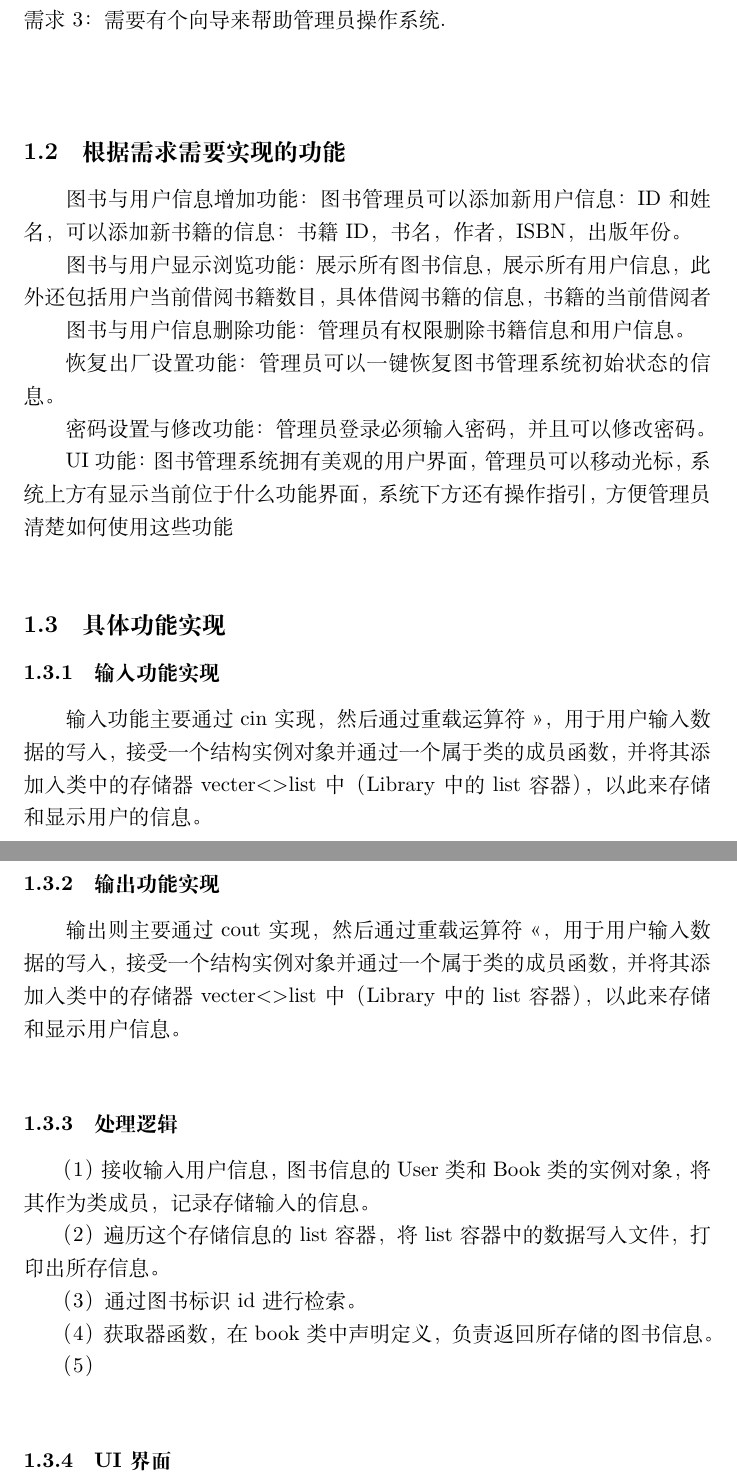
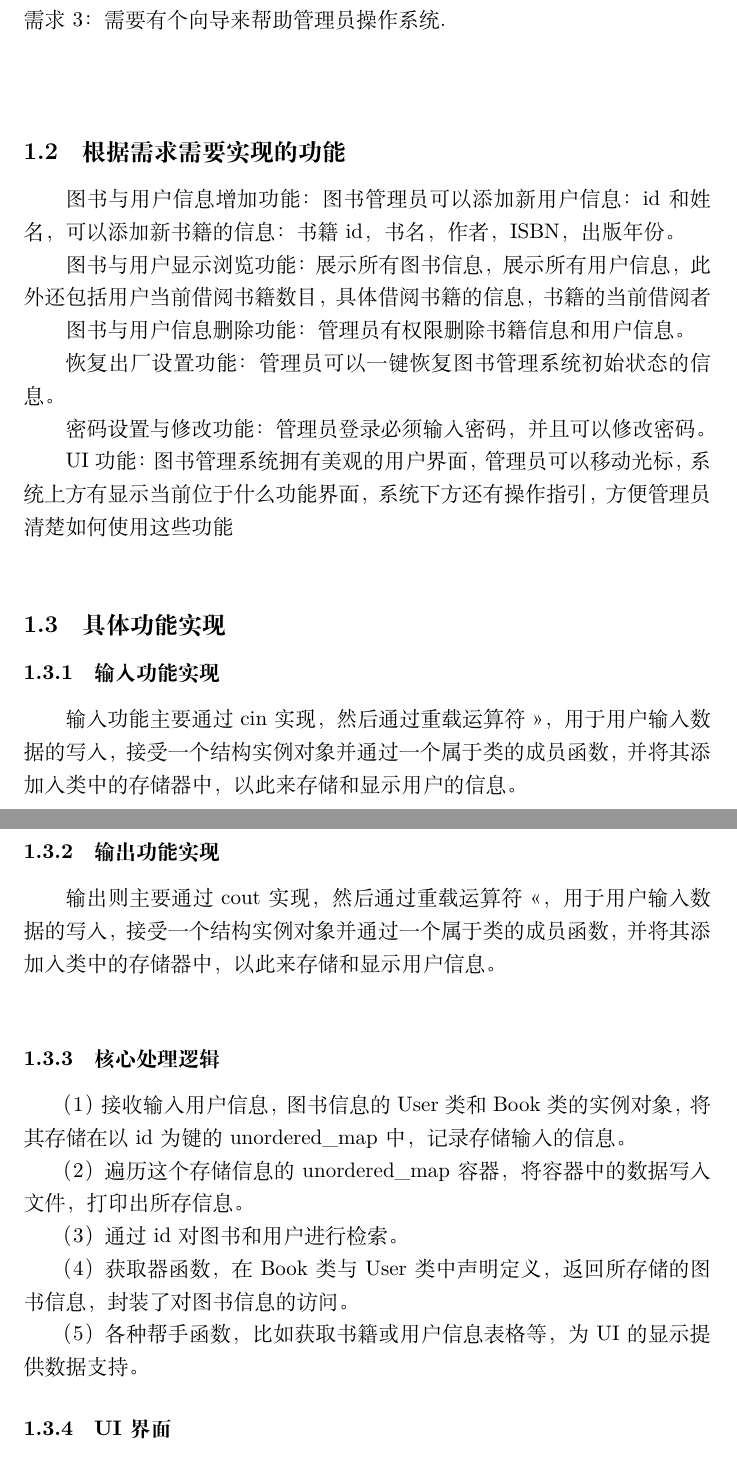
Before and after one commit to mikulovesuki/git_demo, a LaTeX document (library_manage/library.tex): two parts of pages 1 and 2 of 4, joined at a grey line, cut so that both start at the same text. Compiled offline with XeLaTeX.

Commit message:
整体内容完善

```diff
--- a/library_manage/library.tex
+++ b/library_manage/library.tex
@@ -25,7 +25,7 @@
 需求3：需要有个向导来帮助管理员操作系统.\\\\
 
 \subsection{根据需求需要实现的功能}
-图书与用户信息增加功能：图书管理员可以添加新用户信息：ID和姓名，可以添加新书籍的信息：书籍ID，书名，作者，ISBN，出版年份。
+图书与用户信息增加功能：图书管理员可以添加新用户信息：id和姓名，可以添加新书籍的信息：书籍id，书名，作者，ISBN，出版年份。
 
 图书与用户显示浏览功能：展示所有图书信息，展示所有用户信息，此外还包括用户当前借阅书籍数目，具体借阅书籍的信息，书籍的当前借阅者
 
@@ -38,19 +38,19 @@
 UI功能：图书管理系统拥有美观的用户界面，管理员可以移动光标，系统上方有显示当前位于什么功能界面，系统下方还有操作指引，方便管理员清楚如何使用这些功能\\
 \subsection{具体功能实现}
 \subsubsection{输入功能实现}
-输入功能主要通过cin实现，然后通过重载运算符>>，用于用户输入数据的写入，接受一个结构实例对象并通过一个属于类的成员函数，并将其添加入类中的存储器vecter<>list中（Library中的list容器），以此来存储和显示用户的信息。\\
+输入功能主要通过cin实现，然后通过重载运算符>>，用于用户输入数据的写入，接受一个结构实例对象并通过一个属于类的成员函数，并将其添加入类中的存储器中，以此来存储和显示用户的信息。\\
 \subsubsection{输出功能实现}
-输出则主要通过cout实现，然后通过重载运算符<<，用于用户输入数据的写入，接受一个结构实例对象并通过一个属于类的成员函数，并将其添加入类中的存储器vecter<>list中（Library中的list容器），以此来存储和显示用户信息。\\
-\subsubsection{处理逻辑}
-（1）接收输入用户信息，图书信息的User类和Book类的实例对象，将其作为类成员，记录存储输入的信息。
+输出则主要通过cout实现，然后通过重载运算符<<，用于用户输入数据的写入，接受一个结构实例对象并通过一个属于类的成员函数，并将其添加入类中的存储器中，以此来存储和显示用户信息。\\
+\subsubsection{核心处理逻辑}
+（1）接收输入用户信息，图书信息的User类和Book类的实例对象，将其存储在以id为键的unordered\_map中，记录存储输入的信息。
 
-（2）遍历这个存储信息的list容器，将list容器中的数据写入文件，打印出所存信息。
+（2）遍历这个存储信息的unordered\_map容器，将容器中的数据写入文件，打印出所存信息。
 
-（3）通过图书标识id进行检索。
+（3）通过id对图书和用户进行检索。
 
-（4）获取器函数，在book类中声明定义，负责返回所存储的图书信息。
+（4）获取器函数，在Book类与User类中声明定义，返回所存储的图书信息，封装了对图书信息的访问。
 
-（5）\\
+（5）各种帮手函数，比如获取书籍或用户信息表格等，为UI的显示提供数据支持。
 \subsubsection{UI界面}
 
 （1）UI界面主要是通过UI文件夹中的内容来实现的，table文件中包含了系统的各个功能模块，管理员可以通过光标移动来选择不同的功能模块。界面上方标题栏显示当前所在的功能界面，下方有操作指引，方便管理员清楚如何使用这些功能。
```
Also changed, not shown: library_manage/library.pdf.
